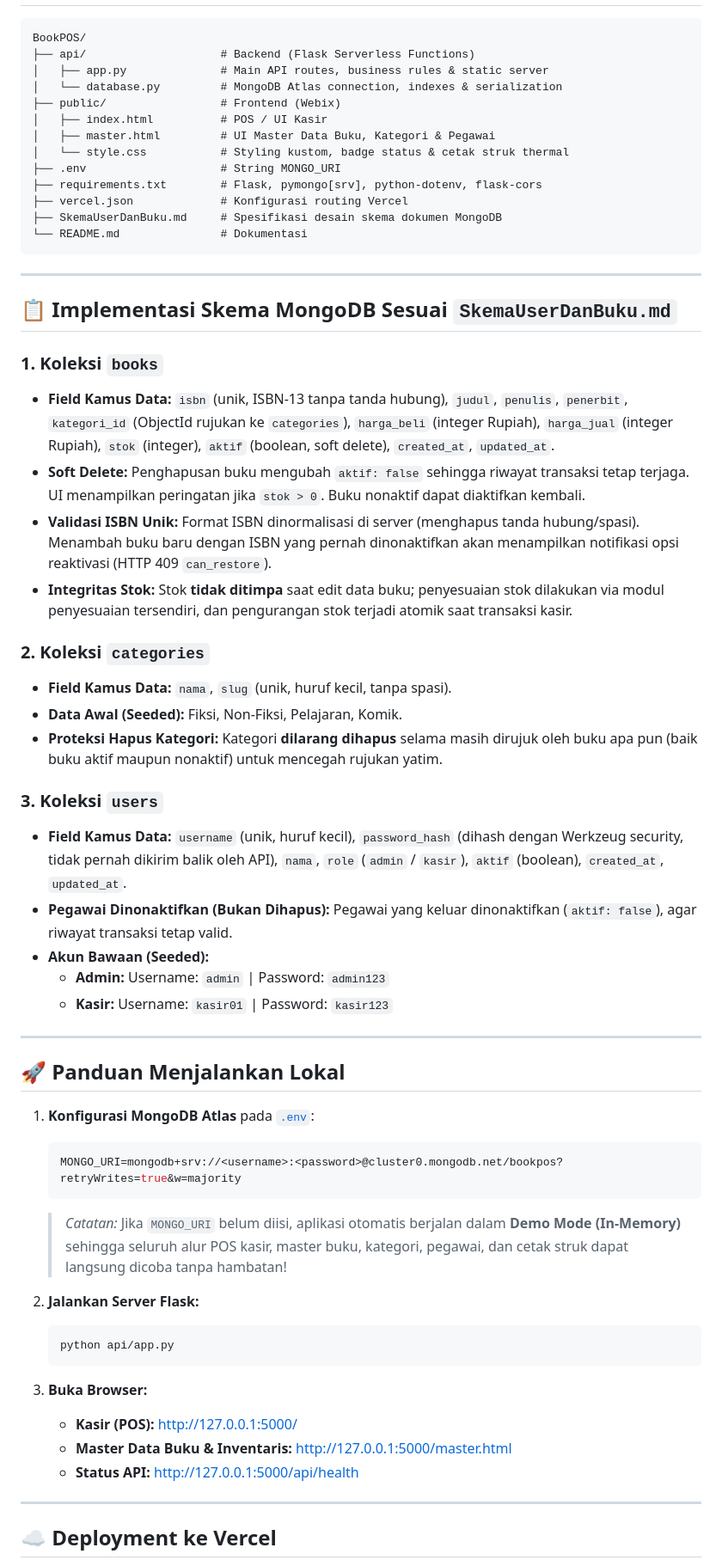
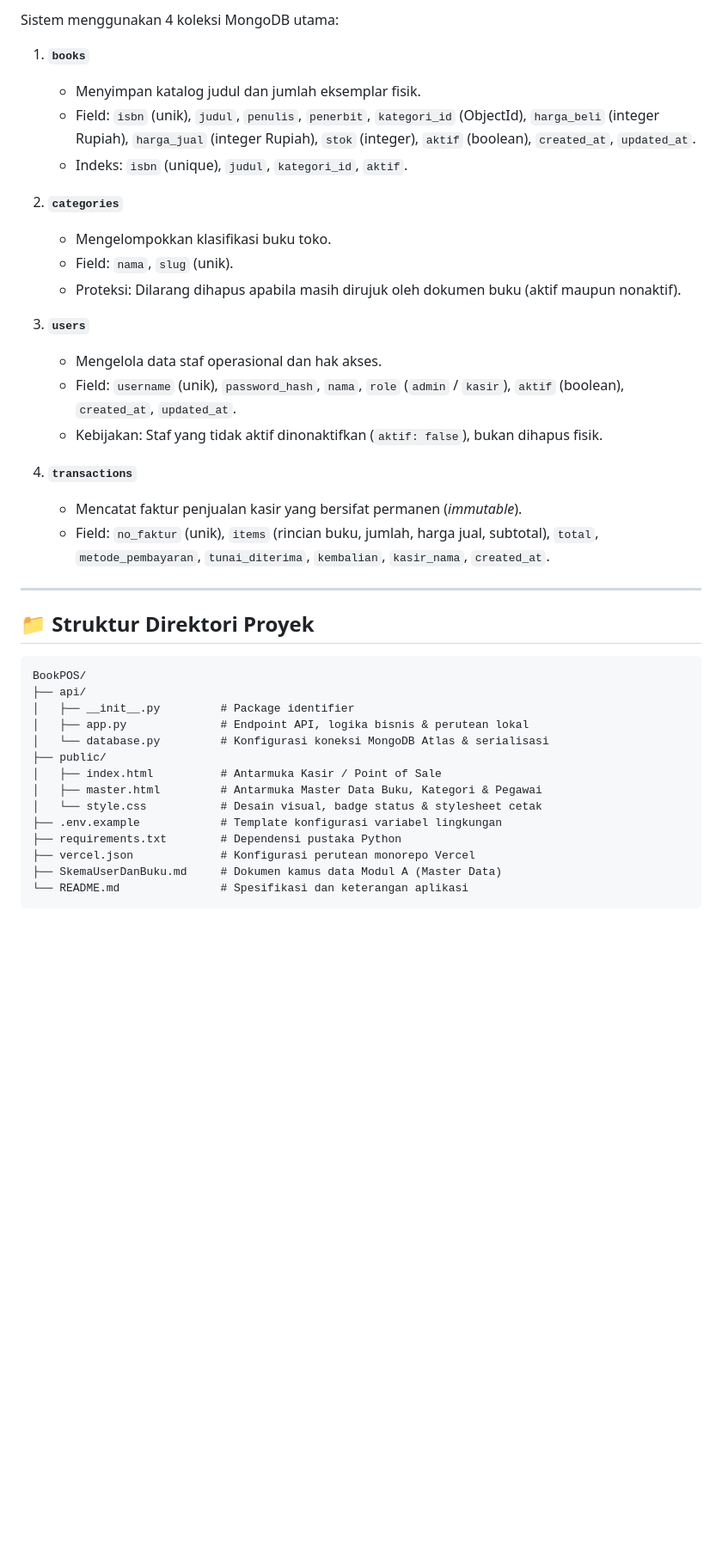
Before and after one commit to DionysiaTristyaning/bookPOS, a Markdown page: README.md, the part around one of its changes. Shown at 86% size. Drawn GitHub-style; blank space fills up the shorter version.

````diff
--- a/README.md
+++ b/README.md
@@ -17,63 +41,41 @@ Aplikasi web Kasir (Point of Sale) dan Manajemen Inventaris Buku yang disesuaika
+Sistem menggunakan 4 koleksi MongoDB utama:
+
+1. **`books`**
+   * Menyimpan katalog judul dan jumlah eksemplar fisik.
+   * Field: `isbn` (unik), `judul`, `penulis`, `penerbit`, `kategori_id` (ObjectId), `harga_beli` (integer Rupiah), `harga_jual` (integer Rupiah), `stok` (integer), `aktif` (boolean), `created_at`, `updated_at`.
+   * Indeks: `isbn` (unique), `judul`, `kategori_id`, `aktif`.
+
+2. **`categories`**
+   * Mengelompokkan klasifikasi buku toko.
+   * Field: `nama`, `slug` (unik).
+   * Proteksi: Dilarang dihapus apabila masih dirujuk oleh dokumen buku (aktif maupun nonaktif).
+
+3. **`users`**
+   * Mengelola data staf operasional dan hak akses.
+   * Field: `username` (unik), `password_hash`, `nama`, `role` (`admin` / `kasir`), `aktif` (boolean), `created_at`, `updated_at`.
+   * Kebijakan: Staf yang tidak aktif dinonaktifkan (`aktif: false`), bukan dihapus fisik.
+
+4. **`transactions`**
+   * Mencatat faktur penjualan kasir yang bersifat permanen (*immutable*).
+   * Field: `no_faktur` (unik), `items` (rincian buku, jumlah, harga jual, subtotal), `total`, `metode_pembayaran`, `tunai_diterima`, `kembalian`, `kasir_nama`, `created_at`.
+
+---
+
+## 📁 Struktur Direktori Proyek
 
 ```
 BookPOS/
-├── api/                    # Backend (Flask Serverless Functions)
-│   ├── app.py              # Main API routes, business rules & static server
-│   └── database.py         # MongoDB Atlas connection, indexes & serialization
-├── public/                 # Frontend (Webix)
-│   ├── index.html          # POS / UI Kasir
-│   ├── master.html         # UI Master Data Buku, Kategori & Pegawai
-│   └── style.css           # Styling kustom, badge status & cetak struk thermal
-├── .env                    # String MONGO_URI
-├── requirements.txt        # Flask, pymongo[srv], python-dotenv, flask-cors
-├── vercel.json             # Konfigurasi routing Vercel
-├── SkemaUserDanBuku.md     # Spesifikasi desain skema dokumen MongoDB
-└── README.md               # Dokumentasi
+├── api/
+│   ├── __init__.py         # Package identifier
+│   ├── app.py              # Endpoint API, logika bisnis & perutean lokal
+│   └── database.py         # Konfigurasi koneksi MongoDB Atlas & serialisasi
+├── public/
+│   ├── index.html          # Antarmuka Kasir / Point of Sale
+│   ├── master.html         # Antarmuka Master Data Buku, Kategori & Pegawai
+│   └── style.css           # Desain visual, badge status & stylesheet cetak
+├── .env.example            # Template konfigurasi variabel lingkungan
+├── requirements.txt        # Dependensi pustaka Python
+├── vercel.json             # Konfigurasi perutean monorepo Vercel
+├── SkemaUserDanBuku.md     # Dokumen kamus data Modul A (Master Data)
+└── README.md               # Spesifikasi dan keterangan aplikasi
 ```
-
----
-
-## 📋 Implementasi Skema MongoDB Sesuai `SkemaUserDanBuku.md`
-
-### 1. Koleksi `books`
-- **Field Kamus Data:** `isbn` (unik, ISBN-13 tanpa tanda hubung), `judul`, `penulis`, `penerbit`, `kategori_id` (ObjectId rujukan ke `categories`), `harga_beli` (integer Rupiah), `harga_jual` (integer Rupiah), `stok` (integer), `aktif` (boolean, soft delete), `created_at`, `updated_at`.
-- **Soft Delete:** Penghapusan buku mengubah `aktif: false` sehingga riwayat transaksi tetap terjaga. UI menampilkan peringatan jika `stok > 0`. Buku nonaktif dapat diaktifkan kembali.
-- **Validasi ISBN Unik:** Format ISBN dinormalisasi di server (menghapus tanda hubung/spasi). Menambah buku baru dengan ISBN yang pernah dinonaktifkan akan menampilkan notifikasi opsi reaktivasi (HTTP 409 `can_restore`).
-- **Integritas Stok:** Stok **tidak ditimpa** saat edit data buku; penyesuaian stok dilakukan via modul penyesuaian tersendiri, dan pengurangan stok terjadi atomik saat transaksi kasir.
-
-### 2. Koleksi `categories`
-- **Field Kamus Data:** `nama`, `slug` (unik, huruf kecil, tanpa spasi).
-- **Data Awal (Seeded):** Fiksi, Non-Fiksi, Pelajaran, Komik.
-- **Proteksi Hapus Kategori:** Kategori **dilarang dihapus** selama masih dirujuk oleh buku apa pun (baik buku aktif maupun nonaktif) untuk mencegah rujukan yatim.
-
-### 3. Koleksi `users`
-- **Field Kamus Data:** `username` (unik, huruf kecil), `password_hash` (dihash dengan Werkzeug security, tidak pernah dikirim balik oleh API), `nama`, `role` (`admin` / `kasir`), `aktif` (boolean), `created_at`, `updated_at`.
-- **Pegawai Dinonaktifkan (Bukan Dihapus):** Pegawai yang keluar dinonaktifkan (`aktif: false`), agar riwayat transaksi tetap valid.
-- **Akun Bawaan (Seeded):**
-  - **Admin:** Username: `admin` | Password: `admin123`
-  - **Kasir:** Username: `kasir01` | Password: `kasir123`
-
----
-
-## 🚀 Panduan Menjalankan Lokal
-
-1. **Konfigurasi MongoDB Atlas** pada [`.env`](file:///.env):
-   ```env
-   MONGO_URI=mongodb+srv://<username>:<password>@cluster0.mongodb.net/bookpos?retryWrites=true&w=majority
-   ```
-   > *Catatan:* Jika `MONGO_URI` belum diisi, aplikasi otomatis berjalan dalam **Demo Mode (In-Memory)** sehingga seluruh alur POS kasir, master buku, kategori, pegawai, dan cetak struk dapat langsung dicoba tanpa hambatan!
-
-2. **Jalankan Server Flask:**
-   ```bash
-   python api/app.py
-   ```
-
-3. **Buka Browser:**
-   - **Kasir (POS):** [http://127.0.0.1:5000/](http://127.0.0.1:5000/)
-   - **Master Data Buku & Inventaris:** [http://127.0.0.1:5000/master.html](http://127.0.0.1:5000/master.html)
-   - **Status API:** [http://127.0.0.1:5000/api/health](http://127.0.0.1:5000/api/health)
-
----
-
-## ☁️ Deployment ke Vercel
-
````
Also changed, not shown: other parts of README.md (+32 -13 lines).
